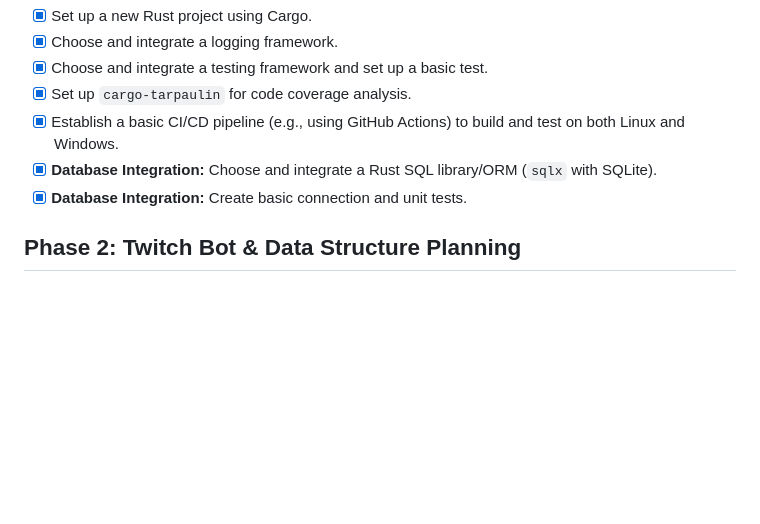
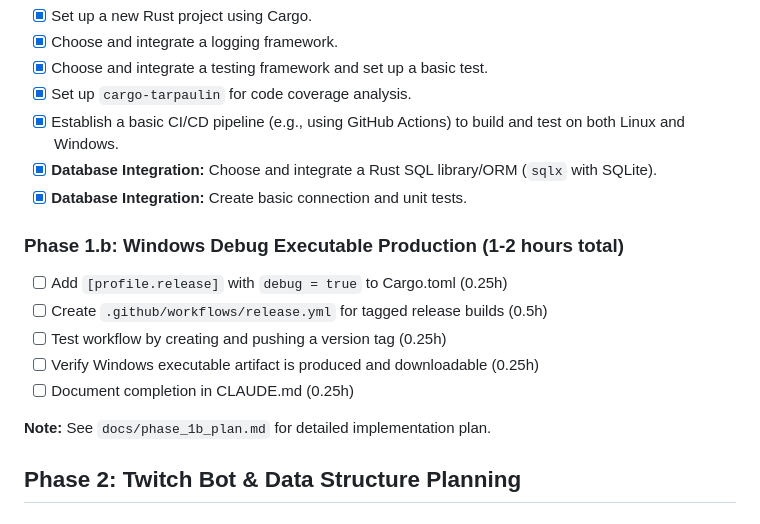
Before and after one commit to PlaidCat/tarkov-stream-producer, a Markdown page: todo.md, the part around the change. Drawn GitHub-style; blank space fills up the shorter version.

```diff
--- a/todo.md
+++ b/todo.md
@@ -12,6 +12,15 @@ This document outlines the development plan for the Tarkov Stream Producer appli
 - [x] Establish a basic CI/CD pipeline (e.g., using GitHub Actions) to build and test on both Linux and Windows.
 - [x] **Database Integration:** Choose and integrate a Rust SQL library/ORM (`sqlx` with SQLite).
 - [x] **Database Integration:** Create basic connection and unit tests.
+
+### Phase 1.b: Windows Debug Executable Production (1-2 hours total)
+- [ ] Add `[profile.release]` with `debug = true` to Cargo.toml (0.25h)
+- [ ] Create `.github/workflows/release.yml` for tagged release builds (0.5h)
+- [ ] Test workflow by creating and pushing a version tag (0.25h)
+- [ ] Verify Windows executable artifact is produced and downloadable (0.25h)
+- [ ] Document completion in CLAUDE.md (0.25h)
+
+**Note:** See `docs/phase_1b_plan.md` for detailed implementation plan.
 
 ## Phase 2: Twitch Bot & Data Structure Planning
 
```
Also changed, not shown: CLAUDE.md (+13 -1 lines), docs/phase_1b_plan.md (added, +117 -0 lines).
